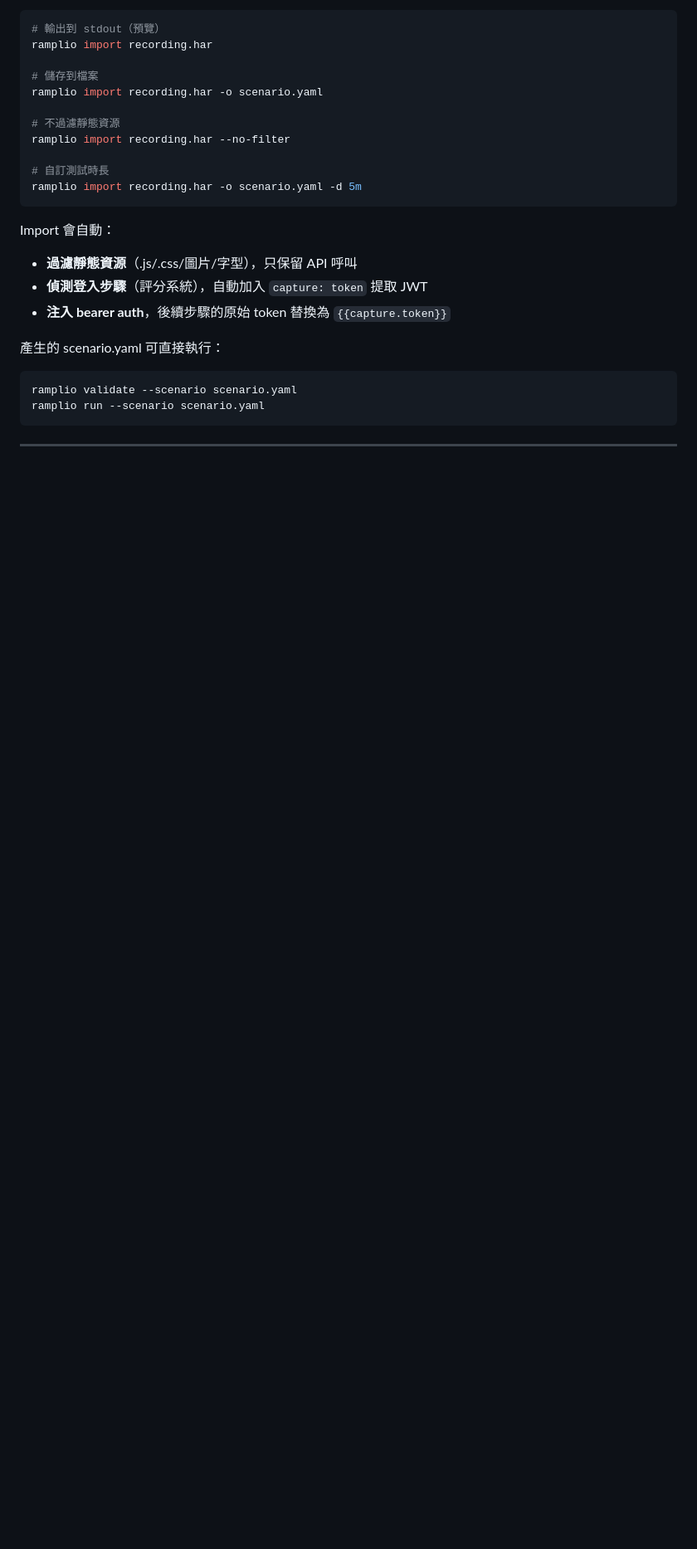
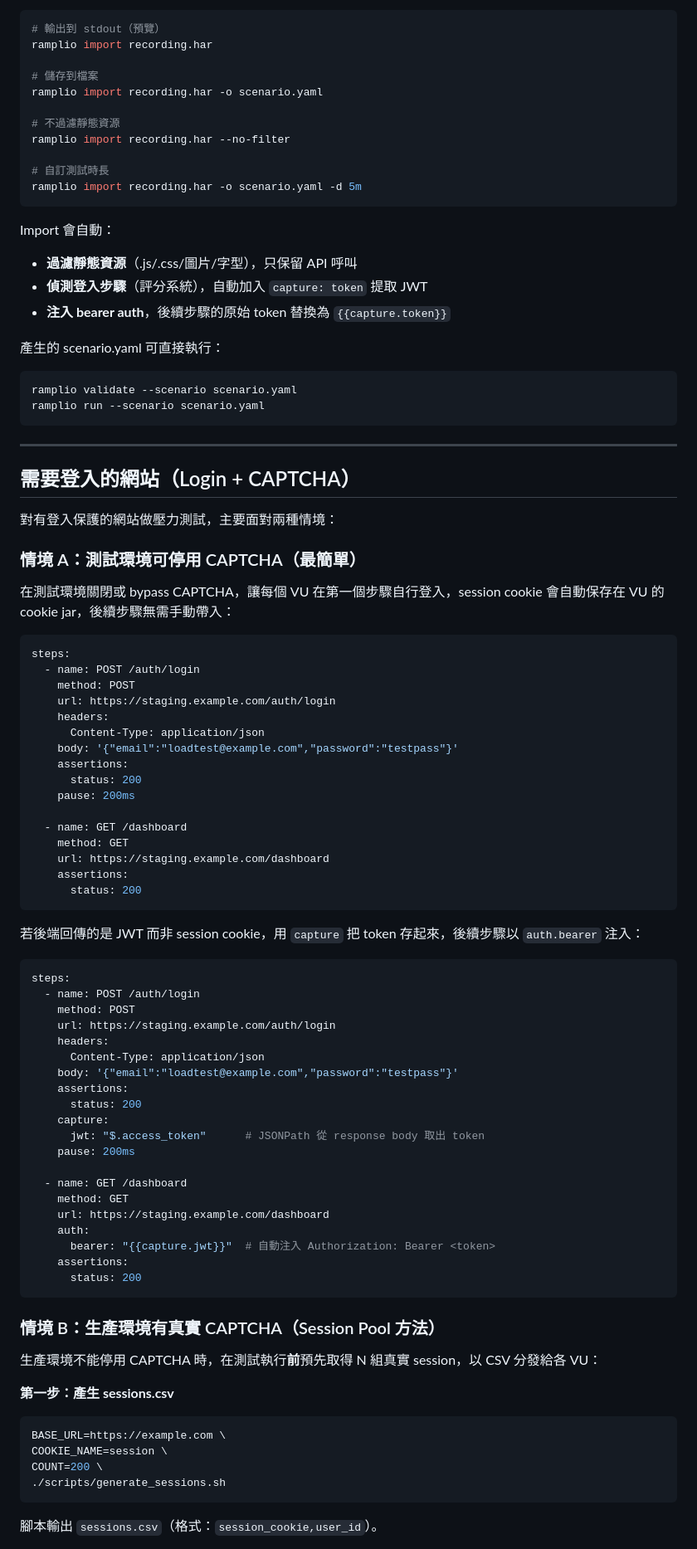
Before and after one commit to machiko/ramplio, a Markdown page: README.md, the part around one of its changes. Shown at 83% size. GitHub-like rendering; blank space fills up the shorter version.

Commit message:
docs: 更新 README 與 scenario-schema，新增 cookie capture 與 init 命令說明

````diff
--- a/README.md
+++ b/README.md
@@ -209,3 +209,70 @@ ramplio run --scenario scenario.yaml
 
 ---
 
+## 需要登入的網站（Login + CAPTCHA）
+
+對有登入保護的網站做壓力測試，主要面對兩種情境：
+
+### 情境 A：測試環境可停用 CAPTCHA（最簡單）
+
+在測試環境關閉或 bypass CAPTCHA，讓每個 VU 在第一個步驟自行登入，session cookie 會自動保存在 VU 的 cookie jar，後續步驟無需手動帶入：
+
+```yaml
+steps:
+  - name: POST /auth/login
+    method: POST
+    url: https://staging.example.com/auth/login
+    headers:
+      Content-Type: application/json
+    body: '{"email":"loadtest@example.com","password":"testpass"}'
+    assertions:
+      status: 200
+    pause: 200ms
+
+  - name: GET /dashboard
+    method: GET
+    url: https://staging.example.com/dashboard
+    assertions:
+      status: 200
+```
+
+若後端回傳的是 JWT 而非 session cookie，用 `capture` 把 token 存起來，後續步驟以 `auth.bearer` 注入：
+
+```yaml
+steps:
+  - name: POST /auth/login
+    method: POST
+    url: https://staging.example.com/auth/login
+    headers:
+      Content-Type: application/json
+    body: '{"email":"loadtest@example.com","password":"testpass"}'
+    assertions:
+      status: 200
+    capture:
+      jwt: "$.access_token"      # JSONPath 從 response body 取出 token
+    pause: 200ms
+
+  - name: GET /dashboard
+    method: GET
+    url: https://staging.example.com/dashboard
+    auth:
+      bearer: "{{capture.jwt}}"  # 自動注入 Authorization: Bearer <token>
+    assertions:
+      status: 200
+```
+
+### 情境 B：生產環境有真實 CAPTCHA（Session Pool 方法）
+
+生產環境不能停用 CAPTCHA 時，在測試執行**前**預先取得 N 組真實 session，以 CSV 分發給各 VU：
+
+**第一步：產生 sessions.csv**
+
+```bash
+BASE_URL=https://example.com \
+COOKIE_NAME=session \
+COUNT=200 \
+./scripts/generate_sessions.sh
+```
+
+腳本輸出 `sessions.csv`（格式：`session_cookie,user_id`）。
+
````
Also changed, not shown: other parts of README.md (+83 -0 lines), docs/scenario-schema.md (+88 -0 lines).
